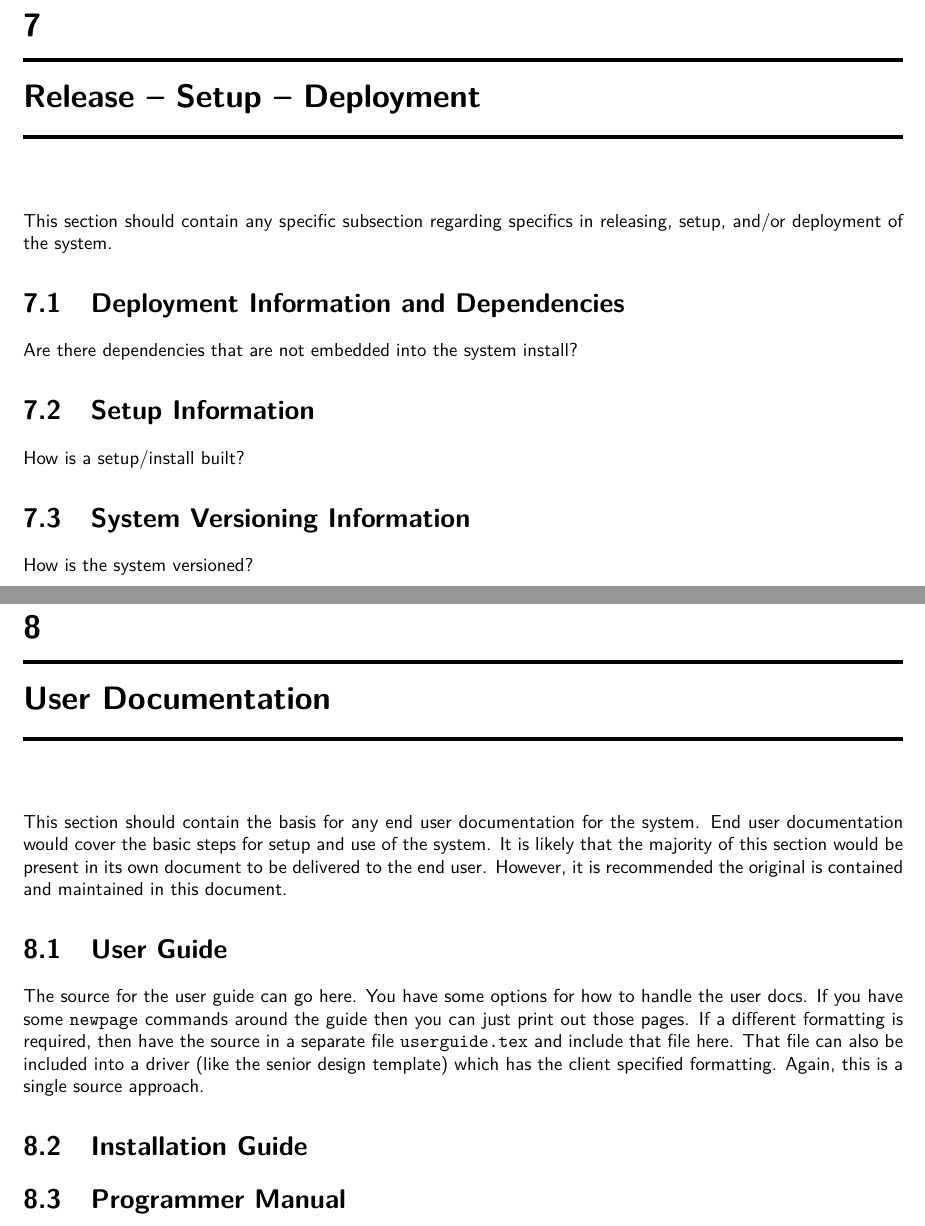
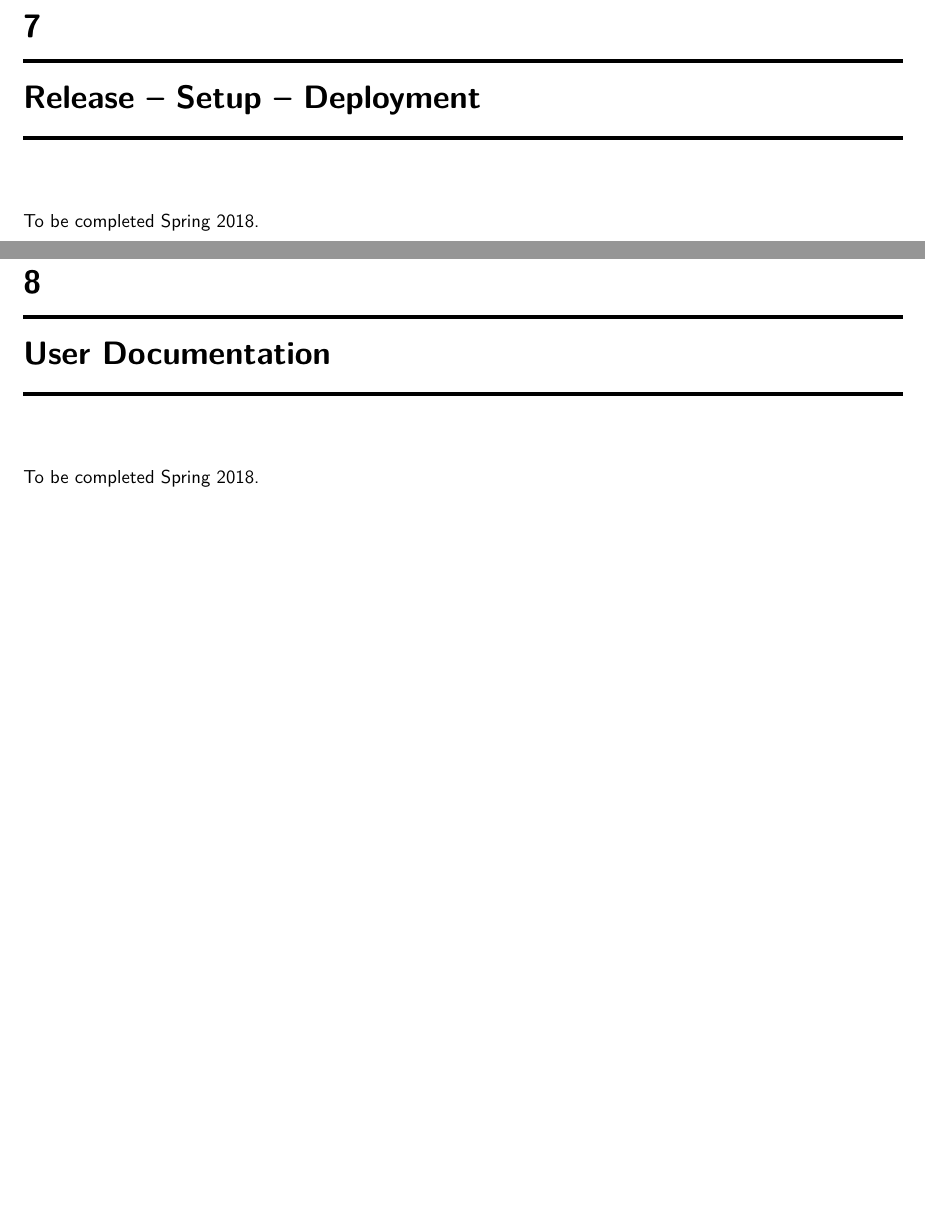
Before and after one commit to SDSMT-CSC/AugmentedEducation, a LaTeX book (DesignTemplate/DesignDocument.tex, which reads DesignTemplate/deploy.tex, DesignTemplate/userdocs.tex): two parts of pages 59 and 61 of 126, joined at a grey line, cut so that both start at the same text, the shorter picture padded with empty space. Compiled offline with pdfLaTeX.

Commit message:
Removed template content from Chapters 7, 8, 9.

```diff
--- a/DesignTemplate/deploy.tex
+++ b/DesignTemplate/deploy.tex
@@ -2,19 +2,22 @@
 % !TEX root = DesignDocument.tex
 
 \chapter{Release -- Setup -- Deployment}
-This section should contain any specific subsection regarding specifics in releasing,
-setup, and/or deployment of the system.
 
+To be completed Spring 2018.
 
-\section{Deployment Information and Dependencies}
-Are there dependencies that are not embedded into the system install?
-
-
-
-\section{Setup Information}
-How is a setup/install built?
-
-
-
-\section{System  Versioning Information}
-How is the system versioned?
+%This section should contain any specific subsection regarding specifics in releasing,
+%setup, and/or deployment of the system.
+%
+%
+%\section{Deployment Information and Dependencies}
+%Are there dependencies that are not embedded into the system install?
+%
+%
+%
+%\section{Setup Information}
+%How is a setup/install built?
+%
+%
+%
+%\section{System  Versioning Information}
+%How is the system versioned?
--- a/DesignTemplate/userdocs.tex
+++ b/DesignTemplate/userdocs.tex
@@ -3,24 +3,27 @@
 
 \chapter{User Documentation}
 
-This section should contain the basis for any end user documentation for the system.
- End user documentation would cover the basic steps for setup and use of the system.
- It is likely that the majority of this section would be present in its own document
-to be delivered to the end user.  However, it is recommended the original is contained
-and maintained in this document.
+To be completed Spring 2018.
 
-%\newpage   %%
-%%  The user guide can be an external document which is included here if necessary ...
-%%  a single source is the way to go.
-
-\section{User Guide}
-
-The source for the user guide can go here.    You have some options for how to handle the user docs.  If you have some {\tt newpage} commands around the guide then you can just print out those pages.   If a different formatting is required, then have the source in a separate file {\tt userguide.tex} and include that file here.  That file can also be included into a driver (like the senior design template) which has the client specified formatting.  Again, this is a single source approach.
-
-
-%% \newpage  %%  if needed ...
-\section{Installation Guide}
-
-
-%% \newpage  %%  if needed ...
-\section{Programmer Manual}
+%This section should contain the basis for any end user documentation for the system.
+% End user documentation would cover the basic steps for setup and use of the system.
+% It is likely that the majority of this section would be present in its own document
+%to be delivered to the end user.  However, it is recommended the original is contained
+%and maintained in this document.
+%
+%%\newpage   %%
+%%%  The user guide can be an external document which is included here if necessary ...
+%%%  a single source is the way to go.
+%
+%\section{User Guide}
+%
+%The source for the user guide can go here.    You have some options for how to handle the user docs.  If you have some {\tt newpage} commands around the guide then you can just print out those pages.   If a different formatting is required, then have the source in a separate file {\tt userguide.tex} and include that file here.  That file can also be included into a driver (like the senior design template) which has the client specified formatting.  Again, this is a single source approach.
+%
+%
+%%% \newpage  %%  if needed ...
+%\section{Installation Guide}
+%
+%
+%%% \newpage  %%  if needed ...
+%\section{Programmer Manual}
+%
```
Also changed, not shown: DesignTemplate/results.tex (+10 -8 lines).
